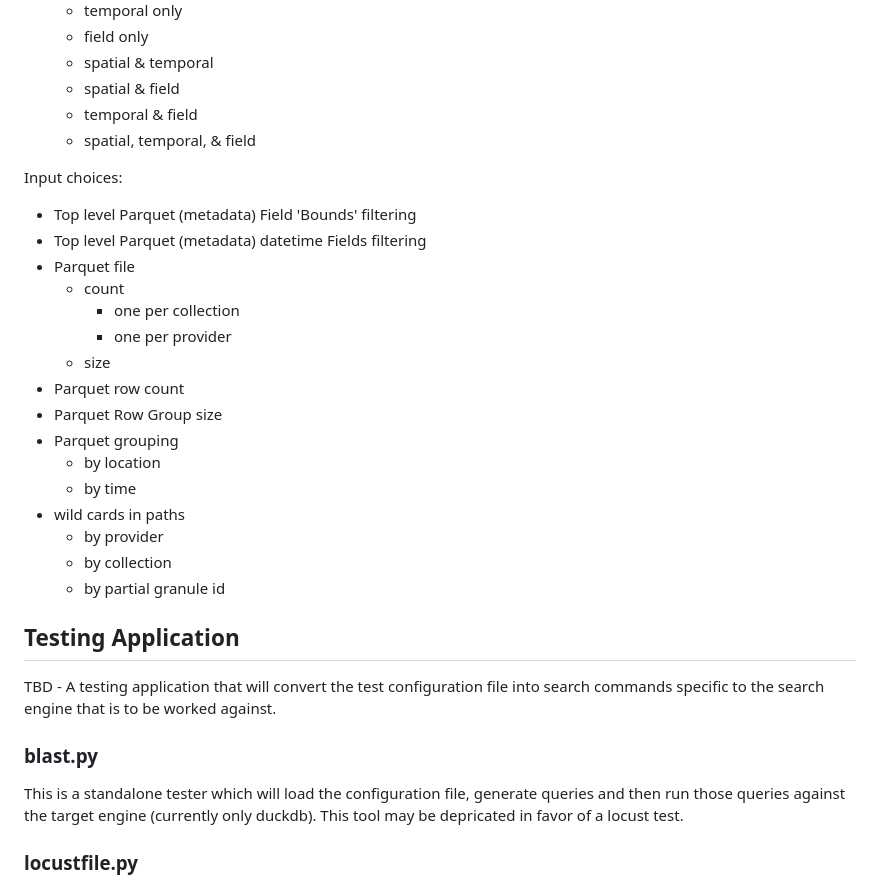
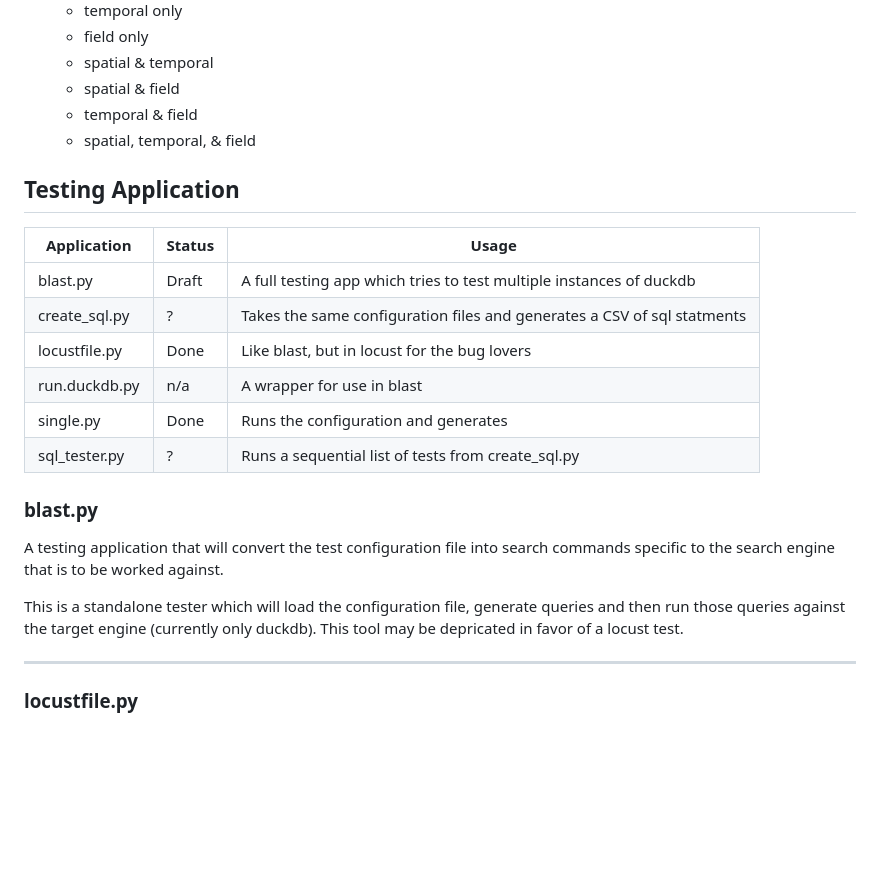
Before and after one commit to nasa/bigstac, a Markdown page: tester/README.md, the part around the change printed below. GitHub-like rendering; blank space fills up the shorter version.

```diff
--- a/tester/README.md
+++ b/tester/README.md
@@ -33,33 +33,25 @@ Each test also needs a `name` and an optional description.
 	* temporal & field
 	* spatial, temporal, & field
 
-Input choices:
-
-* Top level Parquet (metadata) Field 'Bounds' filtering
-* Top level Parquet (metadata) datetime Fields filtering
-* Parquet file
-	* count
-		* one per collection
-		* one per provider
-	* size
-* Parquet row count
-* Parquet Row Group size
-* Parquet grouping
-	* by location
-	* by time
-* wild cards in paths
-	* by provider
-	* by collection
-	* by partial granule id
-
-
 ## Testing Application
 
-TBD - A testing application that will convert the test configuration file into search commands specific to the search engine that is to be worked against.
+| Application   | Status | Usage
+| ------------- | ------ | ----
+| blast.py      | Draft  | A full testing app which tries to test multiple instances of duckdb
+| create_sql.py | ?      | Takes the same configuration files and generates a CSV of sql statments
+| locustfile.py | Done   | Like blast, but in locust for the bug lovers
+| run.duckdb.py | n/a    | A wrapper for use in blast
+| single.py     | Done   | Runs the configuration and generates
+| sql_tester.py | ?      | Runs a sequential list of tests from create_sql.py
+
 
 ### blast.py
 
+A testing application that will convert the test configuration file into search commands specific to the search engine that is to be worked against.
+
 This is a standalone tester which will load the configuration file, generate queries and then run those queries against the target engine (currently only duckdb). This tool may be depricated in favor of a locust test.
+
+---
 
 ### locustfile.py
 
```
Also changed, not shown: other parts of tester/README.md (+52 -0 lines).
